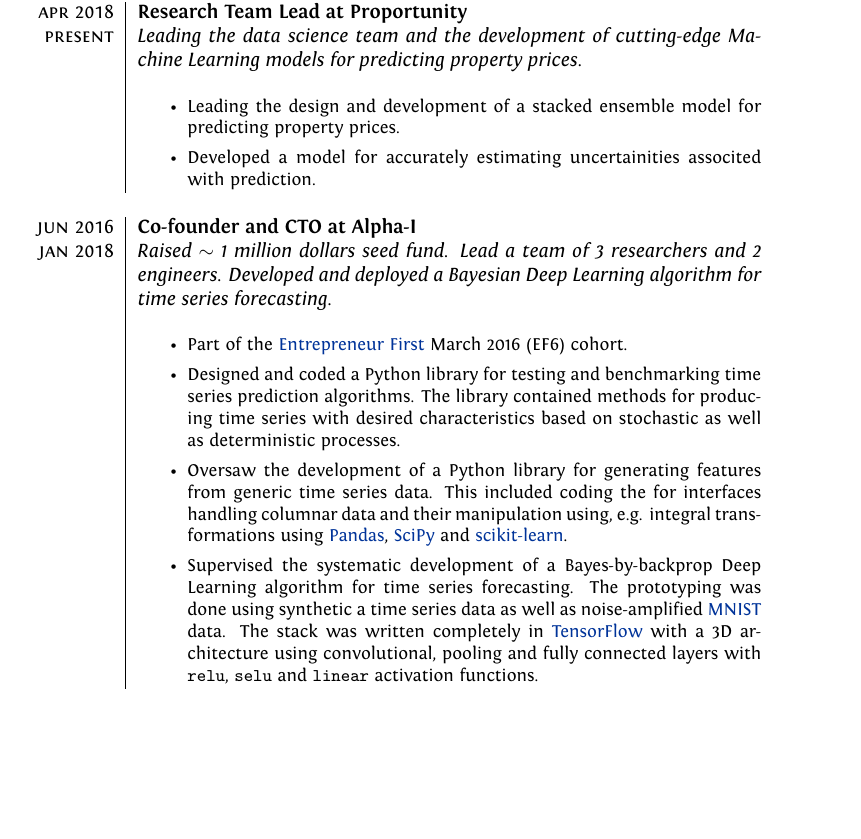
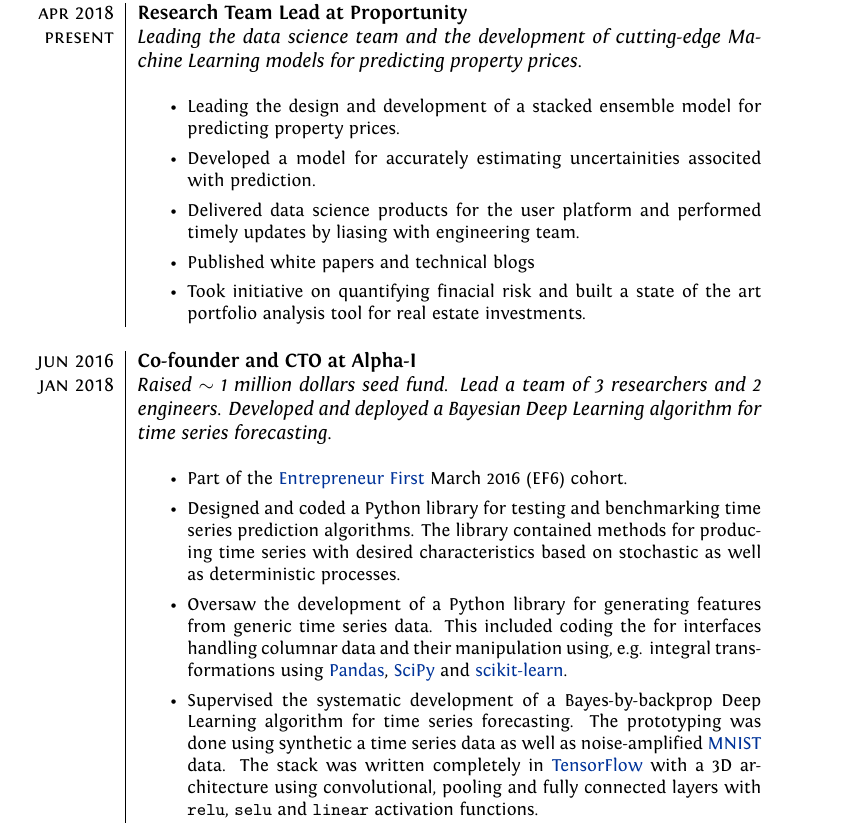
Before and after one commit to tbs1980/industry-cv, a LaTeX CV (SreekumarThaitharaBalanCV.tex): part of page 1 of 2 before the commit and part of page 2 of 3 after it, cut so that both start at the same text, the shorter picture padded with empty space. Compiled offline with XeLaTeX.

Commit message:
more words on the current work

```diff
--- a/SreekumarThaitharaBalanCV.tex
+++ b/SreekumarThaitharaBalanCV.tex
@@ -93,6 +93,11 @@ for predicting property prices. } \\
   \begin{itemize}
     \item Leading the design and development of a stacked ensemble model for predicting property prices.
     \item Developed a model for accurately estimating uncertainities associted with prediction.
+    \item Delivered data science products for the user platform and performed timely updates
+    by liasing with engineering team.
+    \item Published white papers and technical blogs
+    \item Took initiative on quantifying finacial risk and built a state of the art portfolio analysis tool for
+    real estate investments.
   \end{itemize}
 }\\
 \multicolumn{2}{c}{} \\
```
